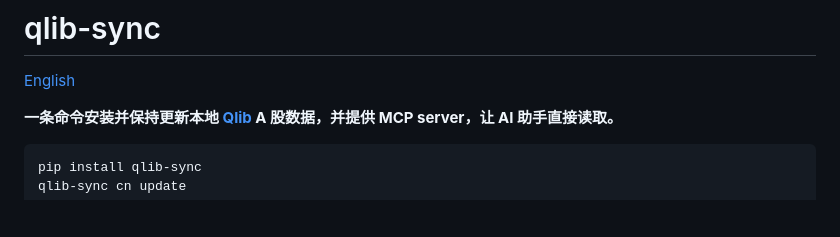
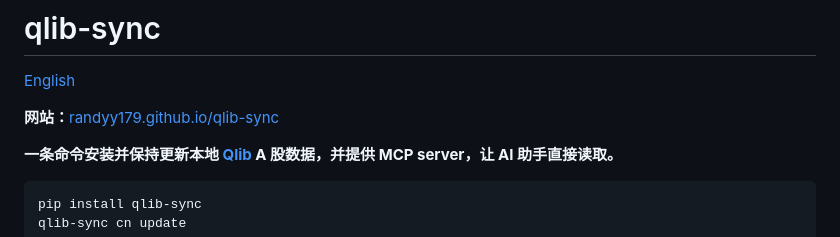
Before and after one commit to randyy179/qlib-sync, a Markdown page: README.zh-CN.md, the part around the change. GitHub-like rendering; blank space fills up the shorter version.

```diff
--- a/README.zh-CN.md
+++ b/README.zh-CN.md
@@ -1,6 +1,8 @@
 # qlib-sync
 
 [English](README.md)
+
+**网站：**[randyy179.github.io/qlib-sync](https://randyy179.github.io/qlib-sync/)
 
 **一条命令安装并保持更新本地 [Qlib](https://github.com/microsoft/qlib) A 股数据，并提供 MCP server，让 AI 助手直接读取。**
 
```
Also changed, not shown: README.md (+2 -0 lines), docs/assets/demo-claude-poster.jpg (added), docs/assets/demo-update-poster.jpg (added), 6 other files.
